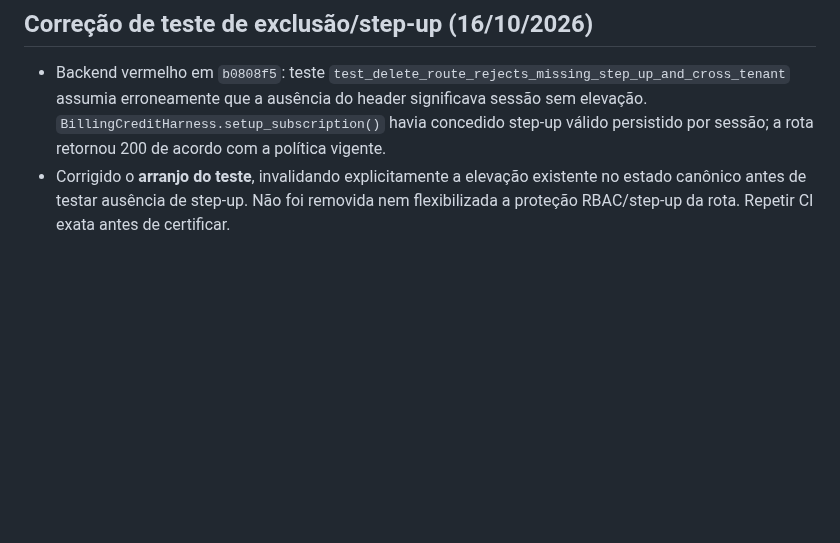
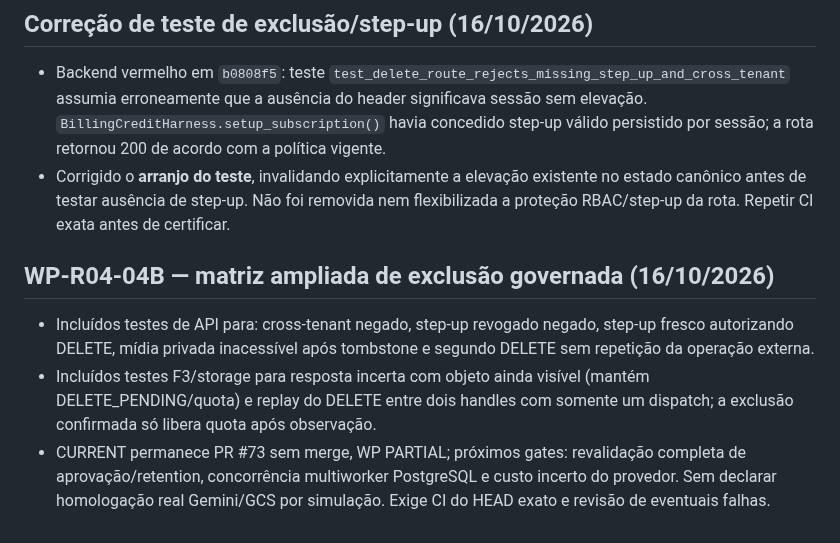
Before and after one commit to faabio3131/f-m-tecnologia-campaia, a Markdown page: AGENTS.md, the part around the change. Drawn GitHub-style; blank space fills up the shorter version.

Commit message:
docs(agents): track expanded delete authorization/replay/uncertainty test matrix

```diff
--- a/AGENTS.md
+++ b/AGENTS.md
@@ -977,3 +977,9 @@ Se qualquer requisito crítico estiver aberto, CampaIA não recebe status `COMER
 ## Correção de teste de exclusão/step-up (16/10/2026)
 - Backend vermelho em `b0808f5`: teste `test_delete_route_rejects_missing_step_up_and_cross_tenant` assumia erroneamente que a ausência do header significava sessão sem elevação. `BillingCreditHarness.setup_subscription()` havia concedido step-up válido persistido por sessão; a rota retornou 200 de acordo com a política vigente.
 - Corrigido o **arranjo do teste**, invalidando explicitamente a elevação existente no estado canônico antes de testar ausência de step-up. Não foi removida nem flexibilizada a proteção RBAC/step-up da rota. Repetir CI exata antes de certificar.
+
+
+## WP-R04-04B — matriz ampliada de exclusão governada (16/10/2026)
+- Incluídos testes de API para: cross-tenant negado, step-up revogado negado, step-up fresco autorizando DELETE, mídia privada inacessível após tombstone e segundo DELETE sem repetição da operação externa.
+- Incluídos testes F3/storage para resposta incerta com objeto ainda visível (mantém DELETE_PENDING/quota) e replay do DELETE entre dois handles com somente um dispatch; a exclusão confirmada só libera quota após observação.
+- CURRENT permanece PR #73 sem merge, WP PARTIAL; próximos gates: revalidação completa de aprovação/retention, concorrência multiworker PostgreSQL e custo incerto do provedor. Sem declarar homologação real Gemini/GCS por simulação. Exige CI do HEAD exato e revisão de eventuais falhas.
```
